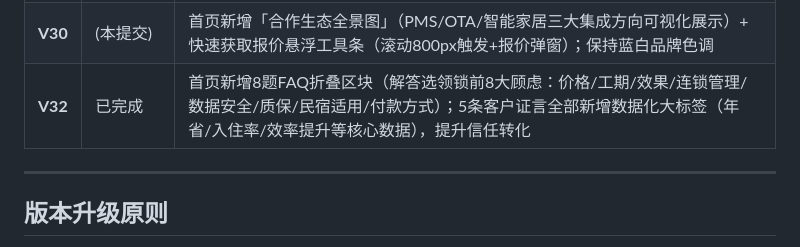
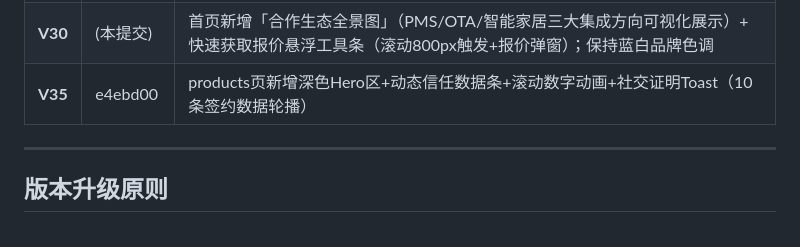
Before and after one commit to zhangyh9/lock-club-website, a Markdown page: VERSION.md, the part around the change. GitHub-like rendering.

Commit message:
版本记录V35

```diff
--- a/VERSION.md
+++ b/VERSION.md
@@ -38,7 +38,7 @@
 | **V28** | (本提交) | Hero ROI计算器升级：新增5种酒店类型快速选择（经济连锁/商务酒店/度假公寓/精品民宿/高端酒店），点击自动填充适合参数+推荐方案标签，ROI数据更精准可信 |
 | **V29** | b41fe21 | cases页Hero重构V2：深色渐变背景+网格光效动画+蓝色徽章标签+双CTA按钮+信任指标条（5项核心数据），保持蓝白品牌色调 |
 | **V30** | (本提交) | 首页新增「合作生态全景图」（PMS/OTA/智能家居三大集成方向可视化展示）+ 快速获取报价悬浮工具条（滚动800px触发+报价弹窗）；保持蓝白品牌色调 |
-| **V32** | 已完成 | 首页新增8题FAQ折叠区块（解答选领锁前8大顾虑：价格/工期/效果/连锁管理/数据安全/质保/民宿适用/付款方式）；5条客户证言全部新增数据化大标签（年省/入住率/效率提升等核心数据），提升信任转化 |
+| **V35** | e4ebd00 | products页新增深色Hero区+动态信任数据条+滚动数字动画+社交证明Toast（10条签约数据轮播）
 
 ---
 
```
